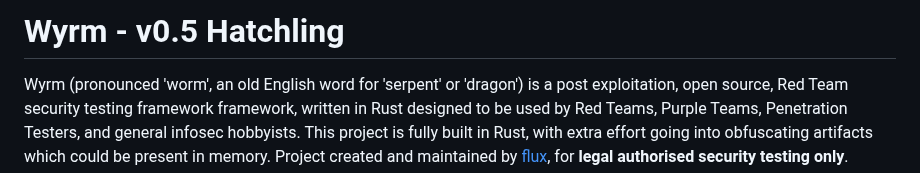
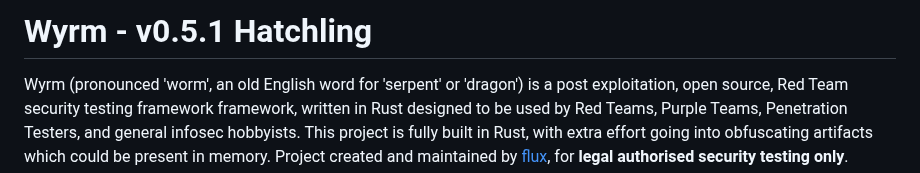
Before and after one commit to 0xflux/Wyrm, a Markdown page: Readme.md, the part around the change. Rendered like a GitHub page.

```diff
--- a/Readme.md
+++ b/Readme.md
@@ -1,4 +1,4 @@
-# Wyrm - v0.5 Hatchling
+# Wyrm - v0.5.1 Hatchling
 
 Wyrm (pronounced 'worm', an old English word for 'serpent' or 'dragon') is a post exploitation, open source, Red Team security testing framework framework, written in Rust designed to be used by Red Teams, Purple Teams,
 Penetration Testers, and general infosec hobbyists. This project is fully built in Rust, with extra effort going into obfuscating artifacts which
```
